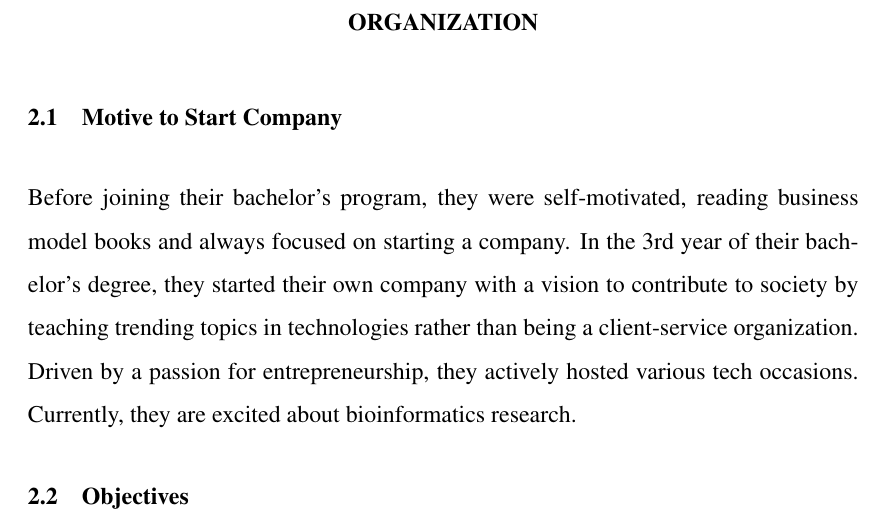
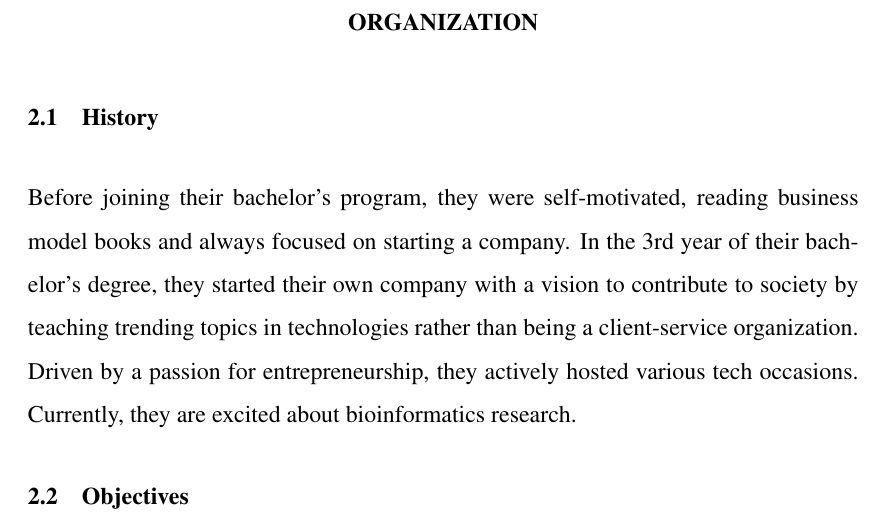
Before and after one commit to ominions/Case_Study_OM, a LaTeX thesis (main.tex, which reads Section/organization.tex): part of page 7 of 15, cut so that both start at the same text. Compiled offline with pdfLaTeX.

Commit message:
Change Motive to start company to History

```diff
--- a/Section/organization.tex
+++ b/Section/organization.tex
@@ -1,6 +1,6 @@
 
 \chapter{ORGANIZATION}
-      \section{Motive to Start Company}
+      \section{History}
       Before joining their bachelor's program, they were self-motivated, reading business model books and always focused on starting a company. In the 3rd year of their bachelor's degree, they started their own company with a vision to contribute to society by teaching trending topics in technologies rather than being a client-service organization. Driven by a passion for entrepreneurship, they actively hosted various tech occasions. Currently, they are excited about bioinformatics research.
 
       \section{Objectives}
```
Also changed, not shown: main.pdf.
